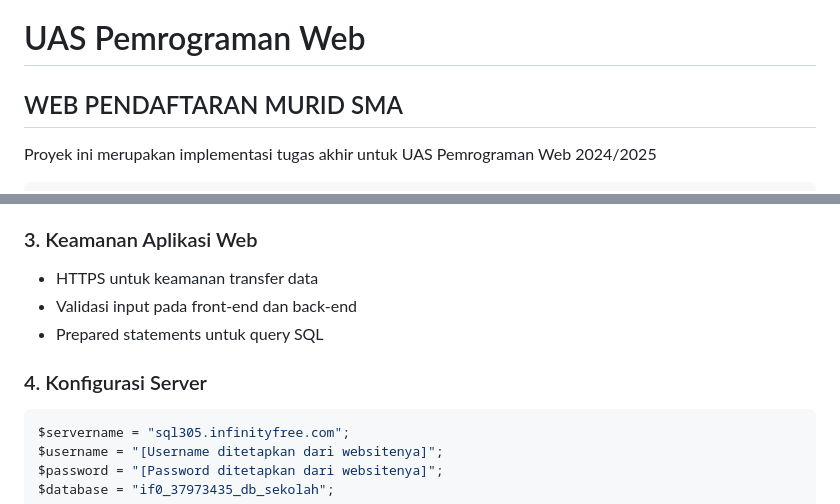
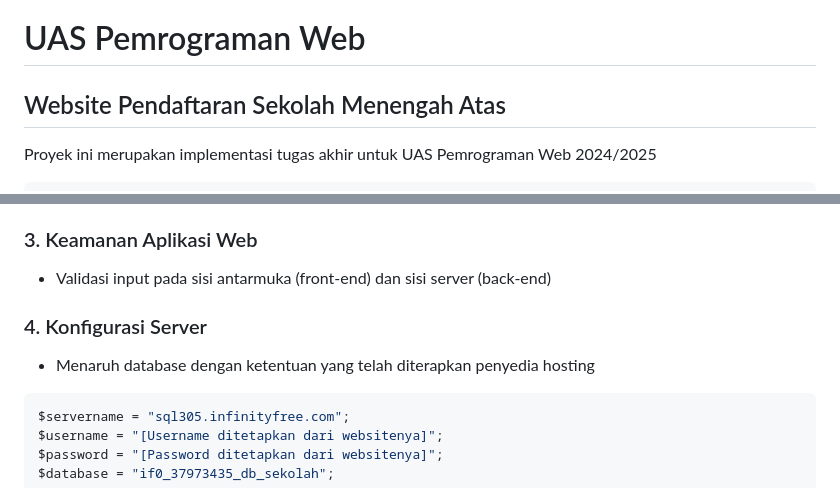
Before and after one commit to AnjesBermana/UAS-Pemweb, a Markdown page: README.md, 2 parts joined by grey strips. GitHub-like rendering.

````diff
--- a/README.md
+++ b/README.md
@@ -1,5 +1,5 @@
 # UAS Pemrograman Web
-## WEB PENDAFTARAN MURID SMA
+## Website Pendaftaran Sekolah Menengah Atas
 
 Proyek ini merupakan implementasi tugas akhir untuk UAS Pemrograman Web 2024/2025
 
@@ -678,11 +678,11 @@ form.addEventListener('submit', clearLocalStorage);
 - Antarmuka yang mudah digunakan
 
 ### 3. Keamanan Aplikasi Web
-- HTTPS untuk keamanan transfer data
-- Validasi input pada front-end dan back-end
-- Prepared statements untuk query SQL
+- Validasi input pada sisi antarmuka (front-end) dan sisi server (back-end)
 
 ### 4. Konfigurasi Server
+- Menaruh database dengan ketentuan yang telah diterapkan penyedia hosting
+
 ```php
 $servername = "sql305.infinityfree.com";
 $username = "[Username ditetapkan dari websitenya]";
````
